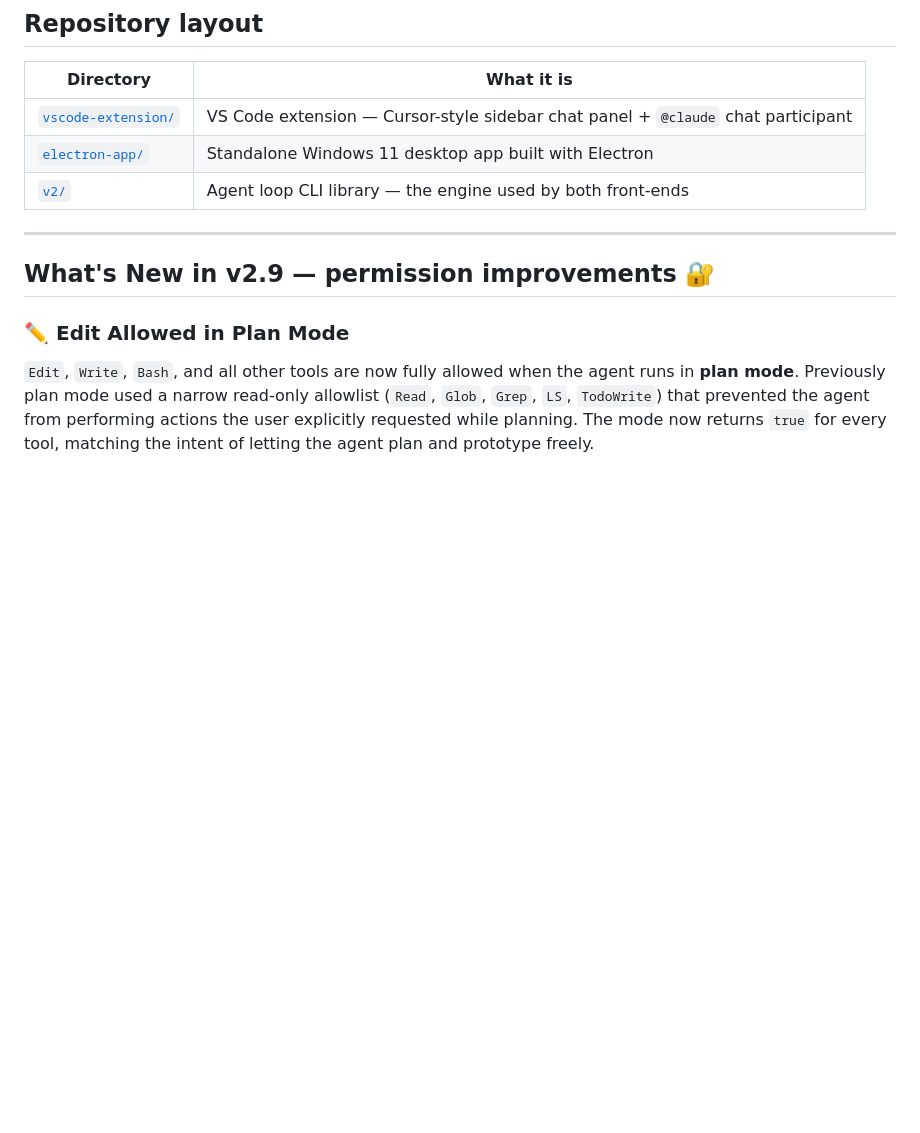
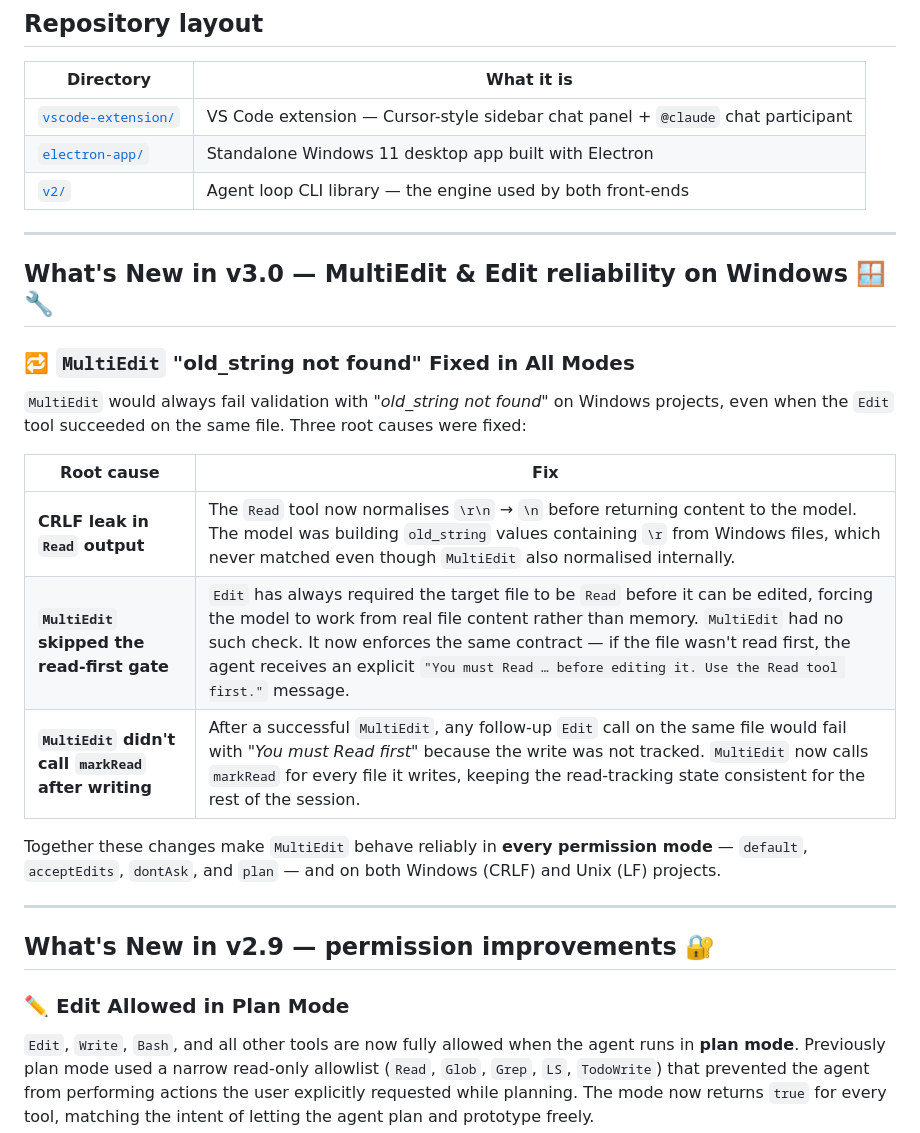
Before and after one commit to codomium/FreeCode, a Markdown page: README.md, the part around the change. GitHub-like rendering; blank space fills up the shorter version.

```diff
--- a/README.md
+++ b/README.md
@@ -14,6 +14,22 @@ An open-source, **VS Code-inspired AI coding assistant** with full tool access
 | [`vscode-extension/`](./vscode-extension/README.md) | VS Code extension — Cursor-style sidebar chat panel + `@claude` chat participant |
 | [`electron-app/`](./electron-app/README.md) | Standalone Windows 11 desktop app built with Electron |
 | [`v2/`](./v2/README.md) | Agent loop CLI library — the engine used by both front-ends |
+
+---
+
+## What's New in v3.0 — MultiEdit & Edit reliability on Windows 🪟🔧
+
+### 🔁 `MultiEdit` "old_string not found" Fixed in All Modes
+
+`MultiEdit` would always fail validation with *"old_string not found"* on Windows projects, even when the `Edit` tool succeeded on the same file.  Three root causes were fixed:
+
+| Root cause | Fix |
+|---|---|
+| **CRLF leak in `Read` output** | The `Read` tool now normalises `\r\n` → `\n` before returning content to the model. The model was building `old_string` values containing `\r` from Windows files, which never matched even though `MultiEdit` also normalised internally. |
+| **`MultiEdit` skipped the read-first gate** | `Edit` has always required the target file to be `Read` before it can be edited, forcing the model to work from real file content rather than memory. `MultiEdit` had no such check. It now enforces the same contract — if the file wasn't read first, the agent receives an explicit `"You must Read … before editing it. Use the Read tool first."` message. |
+| **`MultiEdit` didn't call `markRead` after writing** | After a successful `MultiEdit`, any follow-up `Edit` call on the same file would fail with *"You must Read first"* because the write was not tracked. `MultiEdit` now calls `markRead` for every file it writes, keeping the read-tracking state consistent for the rest of the session. |
+
+Together these changes make `MultiEdit` behave reliably in **every permission mode** — `default`, `acceptEdits`, `dontAsk`, and `plan` — and on both Windows (CRLF) and Unix (LF) projects.
 
 ---
 
```
Also changed, not shown: electron-app/README.md (+16 -0 lines).
